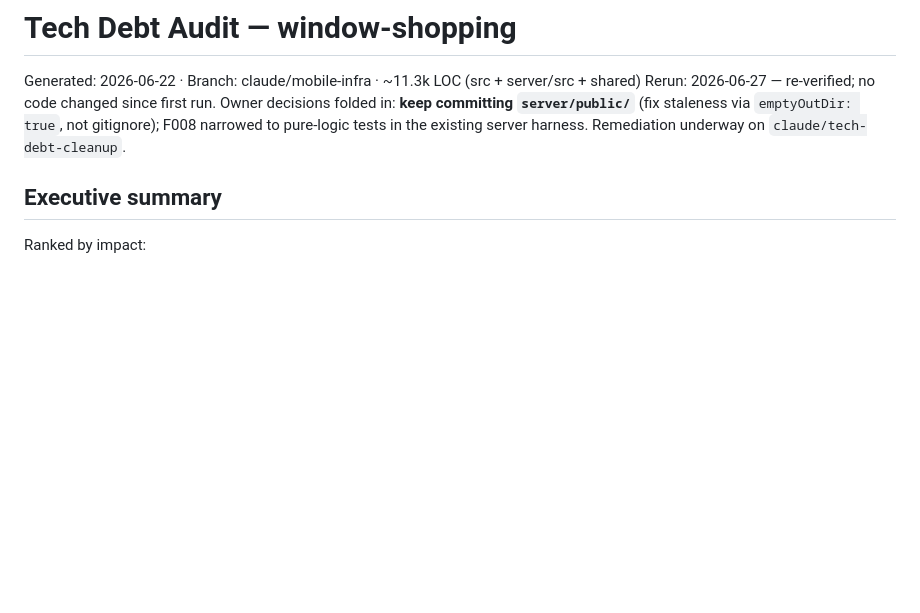
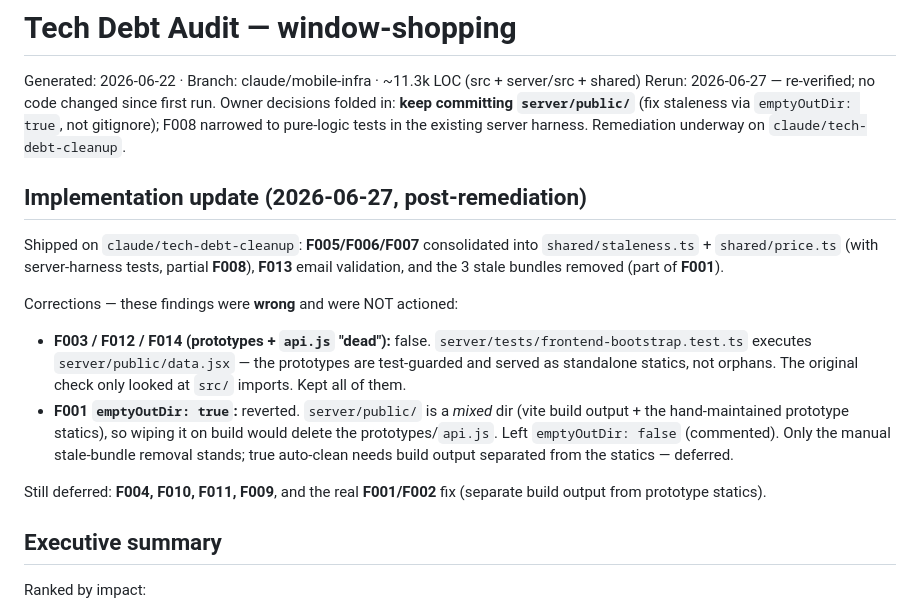
Before and after one commit to mdesir8-mc/window-shopping, a Markdown page: TECH_DEBT_AUDIT.md, the part around the change. Rendered like a GitHub page; blank space fills up the shorter version.

Commit message:
docs: note post-remediation corrections in tech debt audit
Co-Authored-By: Claude Opus 4.8 <noreply@anthropic.com>

```diff
--- a/TECH_DEBT_AUDIT.md
+++ b/TECH_DEBT_AUDIT.md
@@ -1,6 +1,16 @@
 # Tech Debt Audit — window-shopping
 Generated: 2026-06-22 · Branch: claude/mobile-infra · ~11.3k LOC (src + server/src + shared)
 Rerun: 2026-06-27 — re-verified; no code changed since first run. Owner decisions folded in: **keep committing `server/public/`** (fix staleness via `emptyOutDir: true`, not gitignore); F008 narrowed to pure-logic tests in the existing server harness. Remediation underway on `claude/tech-debt-cleanup`.
+
+## Implementation update (2026-06-27, post-remediation)
+
+Shipped on `claude/tech-debt-cleanup`: **F005/F006/F007** consolidated into `shared/staleness.ts` + `shared/price.ts` (with server-harness tests, partial **F008**), **F013** email validation, and the 3 stale bundles removed (part of **F001**).
+
+Corrections — these findings were **wrong** and were NOT actioned:
+- **F003 / F012 / F014 (prototypes + `api.js` "dead"):** false. `server/tests/frontend-bootstrap.test.ts` executes `server/public/data.jsx` — the prototypes are test-guarded and served as standalone statics, not orphans. The original check only looked at `src/` imports. Kept all of them.
+- **F001 `emptyOutDir: true`:** reverted. `server/public/` is a *mixed* dir (vite build output + the hand-maintained prototype statics), so wiping it on build would delete the prototypes/`api.js`. Left `emptyOutDir: false` (commented). Only the manual stale-bundle removal stands; true auto-clean needs build output separated from the statics — deferred.
+
+Still deferred: **F004, F010, F011, F009**, and the real **F001/F002** fix (separate build output from prototype statics).
 
 ## Executive summary
 
```
